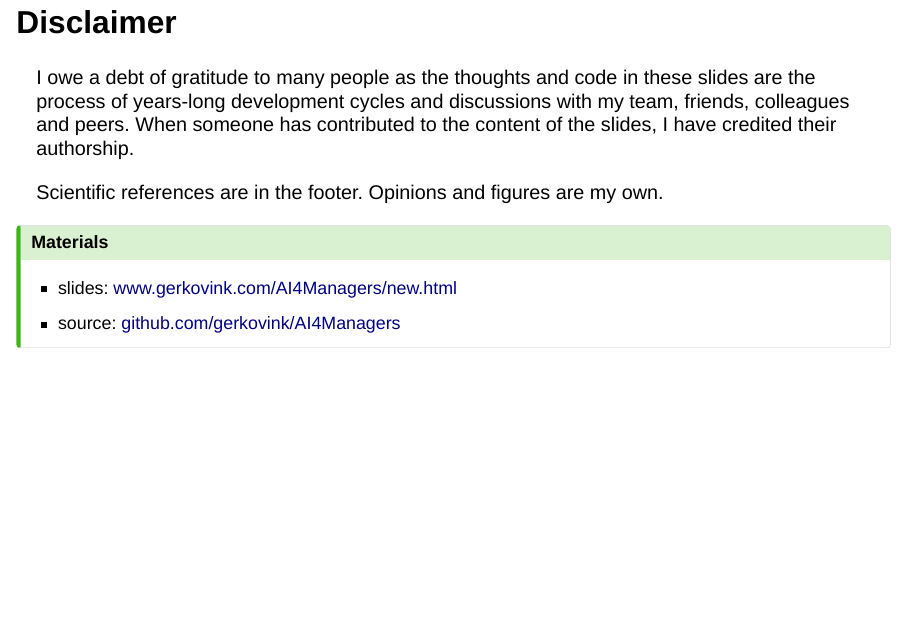
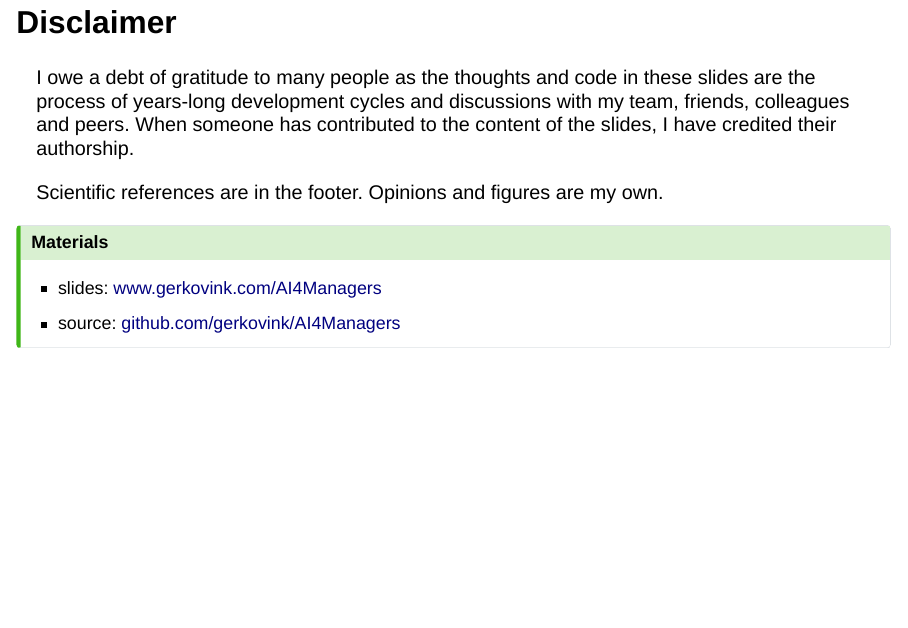
Before and after one commit to gerkovink/AI4Managers, a Quarto document (new.qmd): page 2 of 26. Rendered offline with R 4.5, knitr and Pandoc in place of Quarto, with nearby package versions; drawn as Slidy slides in place of the format the file asks for; some code elsewhere in the file could not run offline.

Commit message:
update link

```diff
--- a/new.qmd
+++ b/new.qmd
@@ -35,7 +35,7 @@ Scientific references are in the footer. Opinions and figures are my own.
 
 ::: callout-tip
 # Materials
-- slides: [www.gerkovink.com/AI4Managers/new.html](https://www.gerkovink.com/AI4Managers/)
+- slides: [www.gerkovink.com/AI4Managers](https://www.gerkovink.com/AI4Managers/new.html)
 - source: [github.com/gerkovink/AI4Managers](https://github.com/gerkovink/AI4Managers)
 :::
 
```
Also changed, not shown: new.html.
